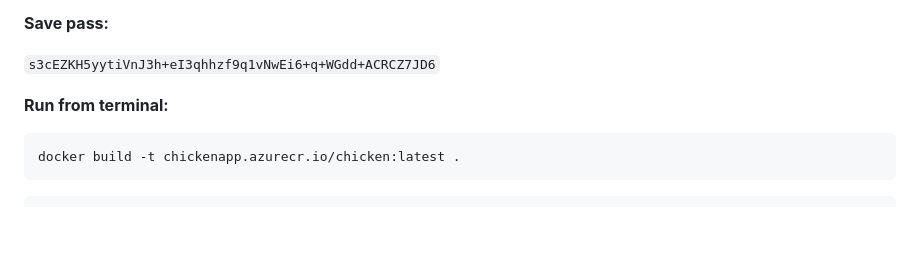
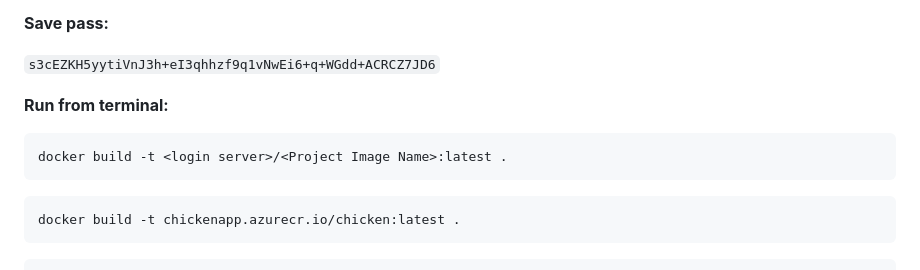
Before and after one commit to junaid-o/DL-Coccidiosis_Disease_Detection, a Markdown page: README.md, the part around the change. Drawn GitHub-style; blank space fills up the shorter version.

````diff
--- a/README.md
+++ b/README.md
@@ -189,6 +189,10 @@ To use the Coccidiosis Detection Web App, follow these steps:
 **Run from terminal:**
 
   ```bash
+  docker build -t <login server>/<Project Image Name>:latest .
+  ```
+
+  ```bash
   docker build -t chickenapp.azurecr.io/chicken:latest .
   ```
 
````
